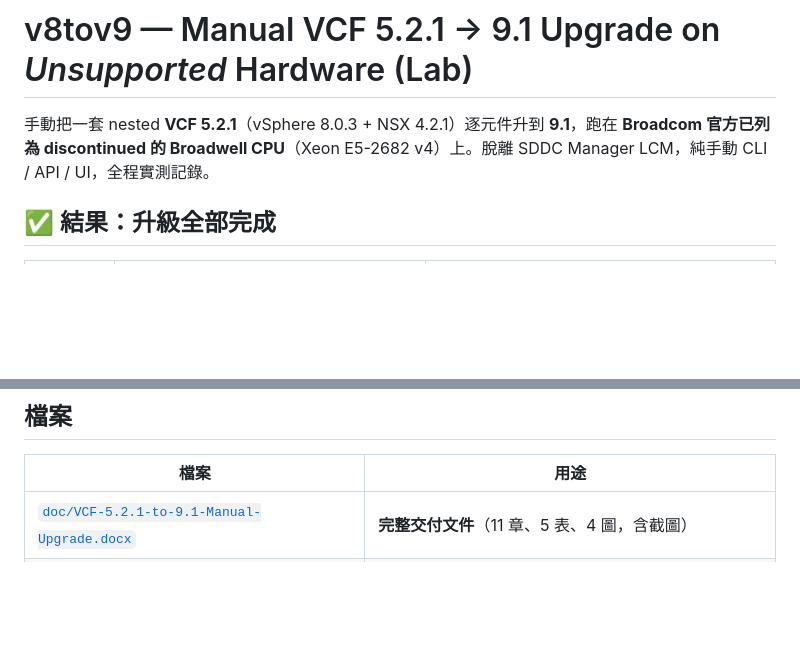
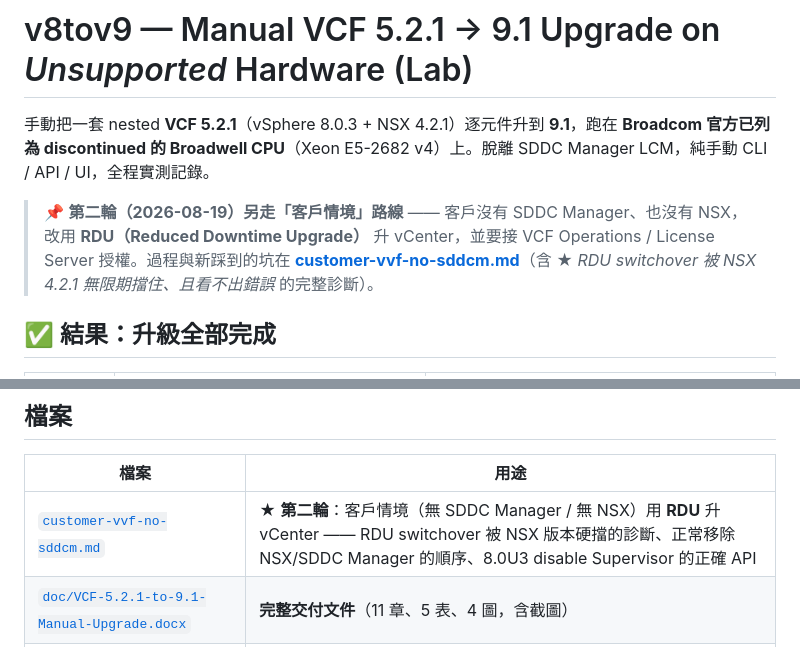
Before and after one commit to kostenyang/v8tov9, a Markdown page: README.md, 2 parts joined by grey strips. Drawn GitHub-style; blank space fills up the shorter version.

```diff
--- a/README.md
+++ b/README.md
@@ -1,6 +1,9 @@
 # v8tov9 — Manual VCF 5.2.1 → 9.1 Upgrade on *Unsupported* Hardware (Lab)
 
 手動把一套 nested **VCF 5.2.1**（vSphere 8.0.3 + NSX 4.2.1）逐元件升到 **9.1**，跑在 **Broadcom 官方已列為 discontinued 的 Broadwell CPU**（Xeon E5-2682 v4）上。脫離 SDDC Manager LCM，純手動 CLI / API / UI，全程實測記錄。
+
+
+> 📌 **第二輪（2026-08-19）另走「客戶情境」路線** —— 客戶沒有 SDDC Manager、也沒有 NSX，改用 **RDU（Reduced Downtime Upgrade）** 升 vCenter，並要接 VCF Operations / License Server 授權。過程與新踩到的坑在 **[customer-vvf-no-sddcm.md](customer-vvf-no-sddcm.md)**（含 ★ *RDU switchover 被 NSX 4.2.1 無限期擋住、且看不出錯誤* 的完整診斷）。
 
 ## ✅ 結果：升級全部完成
 
@@ -163,6 +166,7 @@ reboot
 
 | 檔案 | 用途 |
 |------|------|
+| [`customer-vvf-no-sddcm.md`](customer-vvf-no-sddcm.md) | ★ **第二輪**：客戶情境（無 SDDC Manager / 無 NSX）用 **RDU** 升 vCenter —— RDU switchover 被 NSX 版本硬擋的診斷、正常移除 NSX/SDDC Manager 的順序、8.0U3 disable Supervisor 的正確 API |
 | [`doc/VCF-5.2.1-to-9.1-Manual-Upgrade.docx`](doc/) | **完整交付文件**（11 章、5 表、4 圖，含截圖）|
 | [`plan.md`](plan.md) / [`context.md`](context.md) / [`tasks.md`](tasks.md) | 目標範圍 / 決策與環境 / checkbox 進度 |
 | [`scripts/esxi-upgrade-host.ps1`](scripts/esxi-upgrade-host.ps1) | ESXi 逐台升級（MM → profile update → reboot → 退 MM）|
```
Also changed, not shown: customer-vvf-no-sddcm.md (added, +213 -0 lines).
